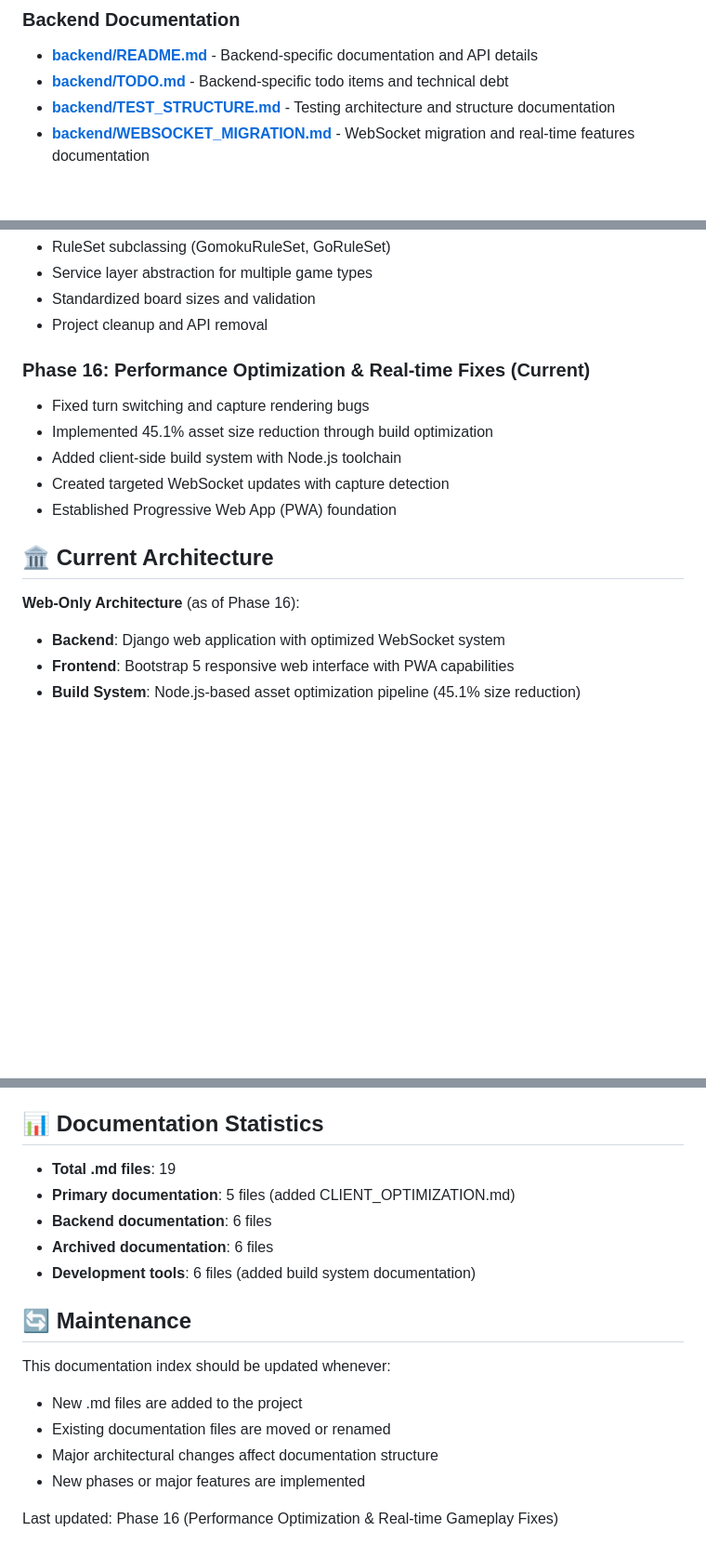
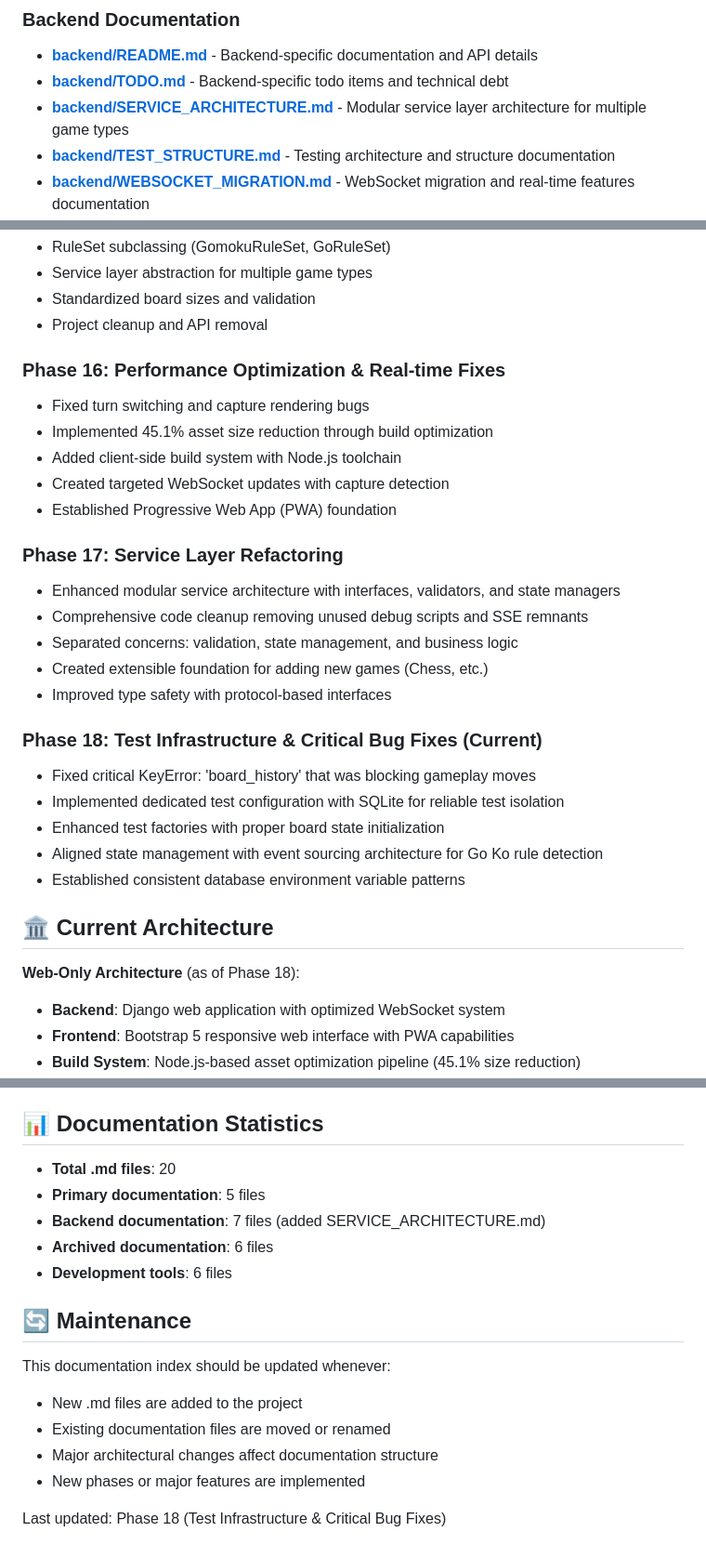
Before and after one commit to kennedydane/gomoku_claude, a Markdown page: MD.md, 3 parts joined by grey strips. Shown at 93% size. GitHub-like rendering; blank space fills up the shorter version.

```diff
--- a/MD.md
+++ b/MD.md
@@ -14,6 +14,7 @@ This file serves as the master index for all documentation in the Gomoku Claude
 ### Backend Documentation
 - **[backend/README.md](backend/README.md)** - Backend-specific documentation and API details
 - **[backend/TODO.md](backend/TODO.md)** - Backend-specific todo items and technical debt
+- **[backend/SERVICE_ARCHITECTURE.md](backend/SERVICE_ARCHITECTURE.md)** - Modular service layer architecture for multiple game types
 - **[backend/TEST_STRUCTURE.md](backend/TEST_STRUCTURE.md)** - Testing architecture and structure documentation
 - **[backend/WEBSOCKET_MIGRATION.md](backend/WEBSOCKET_MIGRATION.md)** - WebSocket migration and real-time features documentation
 - **[backend/fixtures/README.md](backend/fixtures/README.md)** - Database fixtures and test data documentation
@@ -98,16 +100,30 @@ The Gomoku Claude project has evolved through several major phases:
 - Standardized board sizes and validation
 - Project cleanup and API removal
 
-### Phase 16: Performance Optimization & Real-time Fixes (Current)
+### Phase 16: Performance Optimization & Real-time Fixes
 - Fixed turn switching and capture rendering bugs
 - Implemented 45.1% asset size reduction through build optimization
 - Added client-side build system with Node.js toolchain
 - Created targeted WebSocket updates with capture detection
 - Established Progressive Web App (PWA) foundation
 
+### Phase 17: Service Layer Refactoring
+- Enhanced modular service architecture with interfaces, validators, and state managers
+- Comprehensive code cleanup removing unused debug scripts and SSE remnants
+- Separated concerns: validation, state management, and business logic
+- Created extensible foundation for adding new games (Chess, etc.)
+- Improved type safety with protocol-based interfaces
+
+### Phase 18: Test Infrastructure & Critical Bug Fixes (Current)
+- Fixed critical KeyError: 'board_history' that was blocking gameplay moves
+- Implemented dedicated test configuration with SQLite for reliable test isolation
+- Enhanced test factories with proper board state initialization
+- Aligned state management with event sourcing architecture for Go Ko rule detection
+- Established consistent database environment variable patterns
+
 ## 🏛️ Current Architecture
 
-**Web-Only Architecture** (as of Phase 16):
+**Web-Only Architecture** (as of Phase 18):
 - **Backend**: Django web application with optimized WebSocket system
 - **Frontend**: Bootstrap 5 responsive web interface with PWA capabilities
 - **Build System**: Node.js-based asset optimization pipeline (45.1% size reduction)
@@ -122,11 +138,11 @@ The Gomoku Claude project has evolved through several major phases:
 
 ## 📊 Documentation Statistics
 
-- **Total .md files**: 19
-- **Primary documentation**: 5 files (added CLIENT_OPTIMIZATION.md)
-- **Backend documentation**: 6 files
+- **Total .md files**: 20
+- **Primary documentation**: 5 files
+- **Backend documentation**: 7 files (added SERVICE_ARCHITECTURE.md)
 - **Archived documentation**: 6 files
-- **Development tools**: 6 files (added build system documentation)
+- **Development tools**: 6 files
 
 ## 🔄 Maintenance
 
@@ -136,4 +152,4 @@ This documentation index should be updated whenever:
 - Major architectural changes affect documentation structure
 - New phases or major features are implemented
 
-Last updated: Phase 16 (Performance Optimization & Real-time Gameplay Fixes)
+Last updated: Phase 18 (Test Infrastructure & Critical Bug Fixes)
```
Also changed, not shown: other parts of MD.md (+1 -0 lines), README.md (+41 -29 lines).
